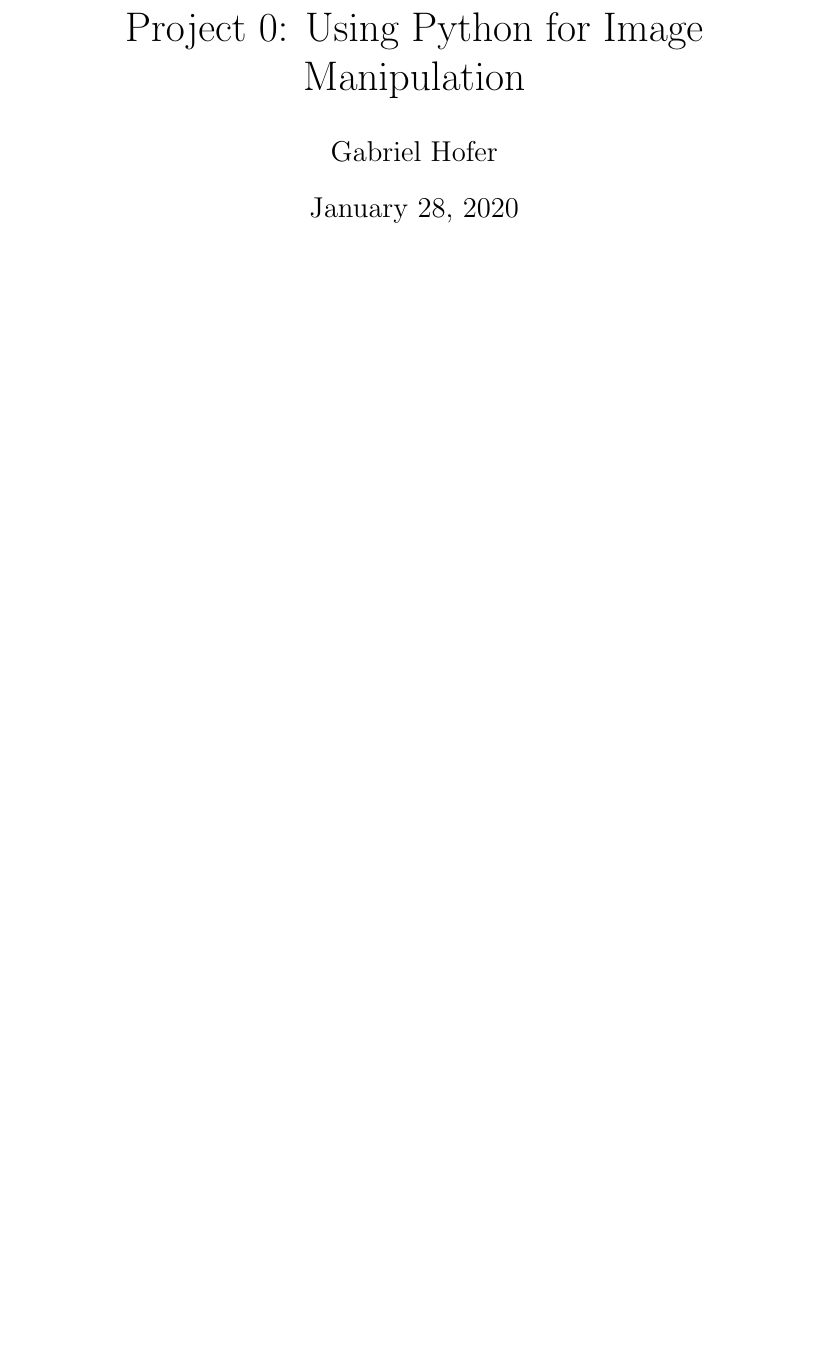
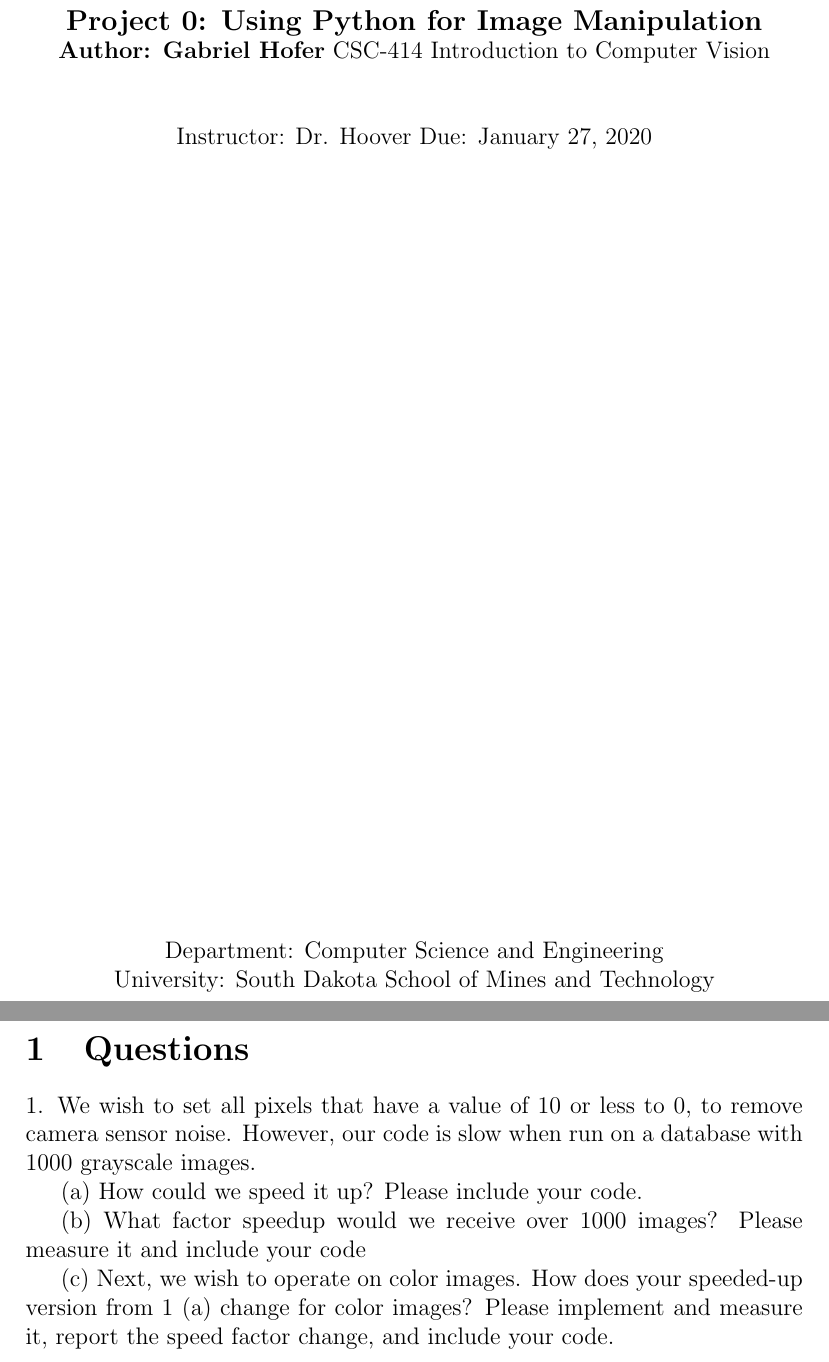
Before and after one commit to gabrielhofer560/CSC-414_Project0, a LaTeX document (main.tex): part of the page before the commit and two parts of pages 1 and 2 of 3 after it, the two joined at a grey line, cut so that both start at the same text, the shorter picture padded with empty space. Compiled offline with pdfLaTeX.

Commit message:
working on doc

```diff
--- a/main.tex
+++ b/main.tex
@@ -1,8 +1,49 @@
 \documentclass[12pt]{article}
-
+% You are to submit a single .pdf file with your solutions. The file should have a header
+% that clearly outlines:
+% your name,
+% the course,
+% the project number,
+% and the due date.
+%
+%
+%------------------------------------------------------------------------------------
 \begin{document}
-\title{Project 0: Using Python for Image Manipulation}%replace with the appropriate homework number
-\author{Gabriel Hofer}
-\maketitle
+\begin{titlepage}
+   \begin{center}
+       \vspace*{1cm}
+       \large
+       \textbf{Project 0: Using Python for Image Manipulation}
+       \normalsize
+       \vspace{0.5cm}
+       \textbf{Author: Gabriel Hofer}
+       \vspace{0.5cm}
+       CSC-414 Introduction to Computer Vision
+       \vspace{0.5cm}
+       Instructor: Dr. Hoover
+       \vspace{0.5cm}
+       Due: January 27, 2020
+       \vfill
+       Department: Computer Science and Engineering\\
+       University: South Dakota School of Mines and Technology\\
+   \end{center}
+\end{titlepage}
+%------------------------------------------------------------------------------------
 
 
+\newpage
+\section{Questions}
+1. We wish to set all pixels that have a value of 10 or less to 0, to remove camera
+sensor noise. However, our code is slow when run on a database with 1000
+grayscale images.
+
+(a) How could we speed it up? Please include your code.
+% --- my answer ---
+
+(b) What factor speedup would we receive over 1000 images? Please measure it
+and include your code
+% --- my answer ---
+
+(c) Next, we wish to operate on color images. How does your speeded-up version
+from 1 (a) change for color images? Please implement and measure it, report
+the speed factor change, and include your code.
```
Also changed, not shown: web_resources.txt (+1 -0 lines), main.pdf, main.tex (12 more changed lines), 2 other files.
